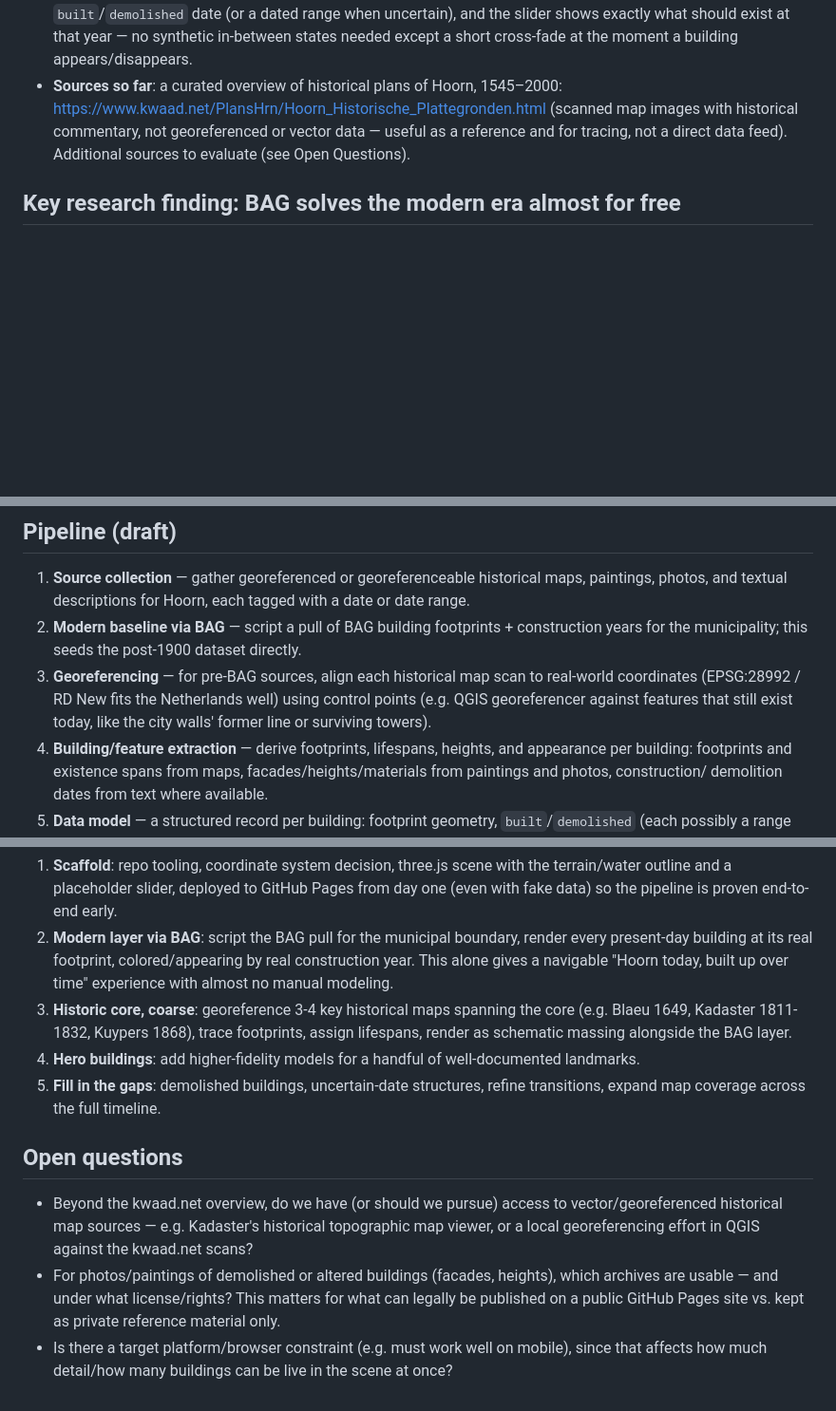
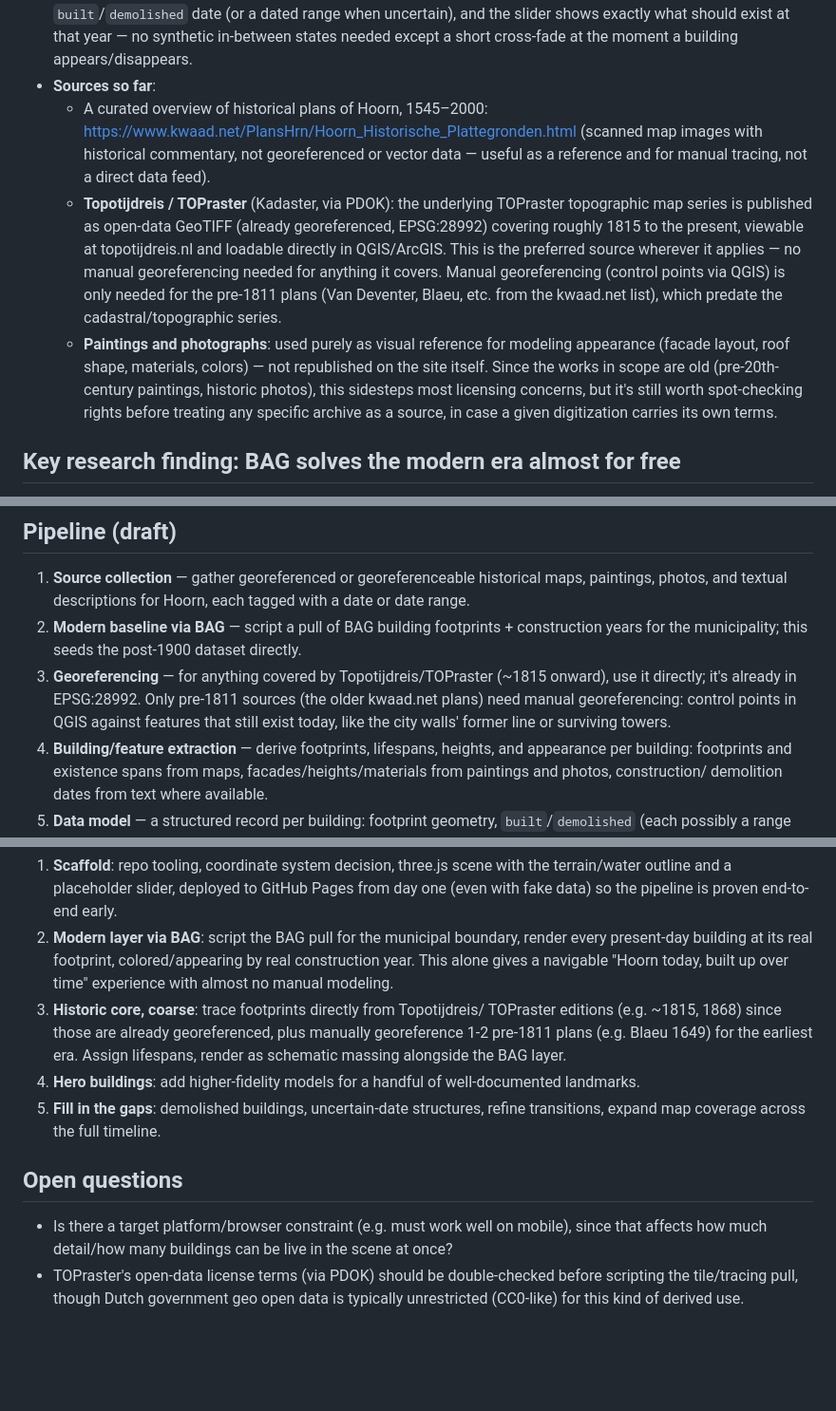
Before and after one commit to jjoos/Civitates, a Markdown page: docs/concept.md, 3 parts joined by grey strips. Shown at 95% size. GitHub-like rendering; blank space fills up the shorter version.

Commit message:
Fold in Topotijdreis/TOPraster and painting-licensing decisions
Topotijdreis (Kadaster/PDOK) is already georeferenced from ~1815 onward,
so manual georeferencing only applies to pre-1811 plans. Paintings/photos
are reference-only (not republished), which sidesteps most licensing
concerns given the age of the works.

```diff
--- a/docs/concept.md
+++ b/docs/concept.md
@@ -32,11 +32,28 @@ automatable one (post-1900 expansion) in a single, bounded case study.
   dated range when uncertain), and the slider shows exactly what should
   exist at that year — no synthetic in-between states needed except a
   short cross-fade at the moment a building appears/disappears.
-- **Sources so far**: a curated overview of historical plans of Hoorn,
-  1545–2000: https://www.kwaad.net/PlansHrn/Hoorn_Historische_Plattegronden.html
-  (scanned map images with historical commentary, not georeferenced or
-  vector data — useful as a reference and for tracing, not a direct data
-  feed). Additional sources to evaluate (see Open Questions).
+- **Sources so far**:
+  - A curated overview of historical plans of Hoorn, 1545–2000:
+    https://www.kwaad.net/PlansHrn/Hoorn_Historische_Plattegronden.html
+    (scanned map images with historical commentary, not georeferenced or
+    vector data — useful as a reference and for manual tracing, not a
+    direct data feed).
+  - **Topotijdreis / TOPraster** (Kadaster, via PDOK): the underlying
+    TOPraster topographic map series is published as open-data GeoTIFF
+    (already georeferenced, EPSG:28992) covering roughly 1815 to the
+    present, viewable at topotijdreis.nl and loadable directly in
+    QGIS/ArcGIS. This is the preferred source wherever it applies — no
+    manual georeferencing needed for anything it covers. Manual
+    georeferencing (control points via QGIS) is only needed for the
+    pre-1811 plans (Van Deventer, Blaeu, etc. from the kwaad.net list),
+    which predate the cadastral/topographic series.
+  - **Paintings and photographs**: used purely as visual reference for
+    modeling appearance (facade layout, roof shape, materials, colors) —
+    not republished on the site itself. Since the works in scope are old
+    (pre-20th-century paintings, historic photos), this sidesteps most
+    licensing concerns, but it's still worth spot-checking rights before
+    treating any specific archive as a source, in case a given digitization
+    carries its own terms.
 
 ## Key research finding: BAG solves the modern era almost for free
 
@@ -64,11 +81,11 @@ history doesn't reach that far back), or appearance/material/height (BAG is
 2. **Modern baseline via BAG** — script a pull of BAG building footprints +
    construction years for the municipality; this seeds the post-1900
    dataset directly.
-3. **Georeferencing** — for pre-BAG sources, align each historical map scan
-   to real-world coordinates (EPSG:28992 / RD New fits the Netherlands
-   well) using control points (e.g. QGIS georeferencer against features
-   that still exist today, like the city walls' former line or surviving
-   towers).
+3. **Georeferencing** — for anything covered by Topotijdreis/TOPraster
+   (~1815 onward), use it directly; it's already in EPSG:28992. Only
+   pre-1811 sources (the older kwaad.net plans) need manual georeferencing:
+   control points in QGIS against features that still exist today, like the
+   city walls' former line or surviving towers.
 4. **Building/feature extraction** — derive footprints, lifespans, heights,
    and appearance per building: footprints and existence spans from maps,
    facades/heights/materials from paintings and photos, construction/
@@ -99,10 +116,11 @@ realistic. Suggested order — each phase produces something viewable:
    colored/appearing by real construction year. This alone gives a
    navigable "Hoorn today, built up over time" experience with almost no
    manual modeling.
-3. **Historic core, coarse**: georeference 3-4 key historical maps spanning
-   the core (e.g. Blaeu 1649, Kadaster 1811-1832, Kuypers 1868), trace
-   footprints, assign lifespans, render as schematic massing alongside the
-   BAG layer.
+3. **Historic core, coarse**: trace footprints directly from Topotijdreis/
+   TOPraster editions (e.g. ~1815, 1868) since those are already
+   georeferenced, plus manually georeference 1-2 pre-1811 plans (e.g.
+   Blaeu 1649) for the earliest era. Assign lifespans, render as schematic
+   massing alongside the BAG layer.
 4. **Hero buildings**: add higher-fidelity models for a handful of
    well-documented landmarks.
 5. **Fill in the gaps**: demolished buildings, uncertain-date structures,
@@ -110,14 +128,9 @@ realistic. Suggested order — each phase produces something viewable:
 
 ## Open questions
 
-- Beyond the kwaad.net overview, do we have (or should we pursue) access to
-  vector/georeferenced historical map sources — e.g. Kadaster's historical
-  topographic map viewer, or a local georeferencing effort in QGIS against
-  the kwaad.net scans?
-- For photos/paintings of demolished or altered buildings (facades,
-  heights), which archives are usable — and under what license/rights? This
-  matters for what can legally be published on a public GitHub Pages site
-  vs. kept as private reference material only.
 - Is there a target platform/browser constraint (e.g. must work well on
   mobile), since that affects how much detail/how many buildings can be
   live in the scene at once?
+- TOPraster's open-data license terms (via PDOK) should be double-checked
+  before scripting the tile/tracing pull, though Dutch government geo open
+  data is typically unrestricted (CC0-like) for this kind of derived use.
```
